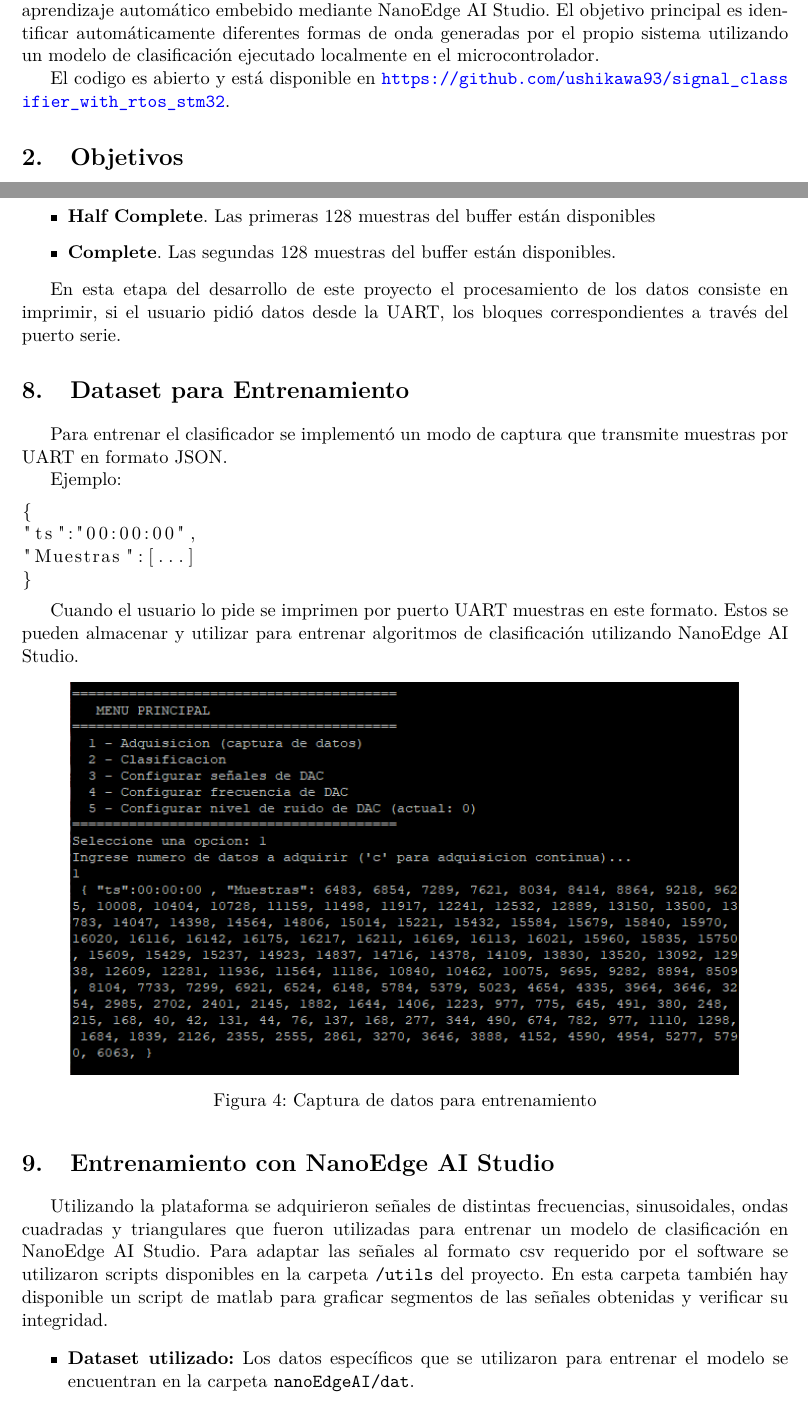
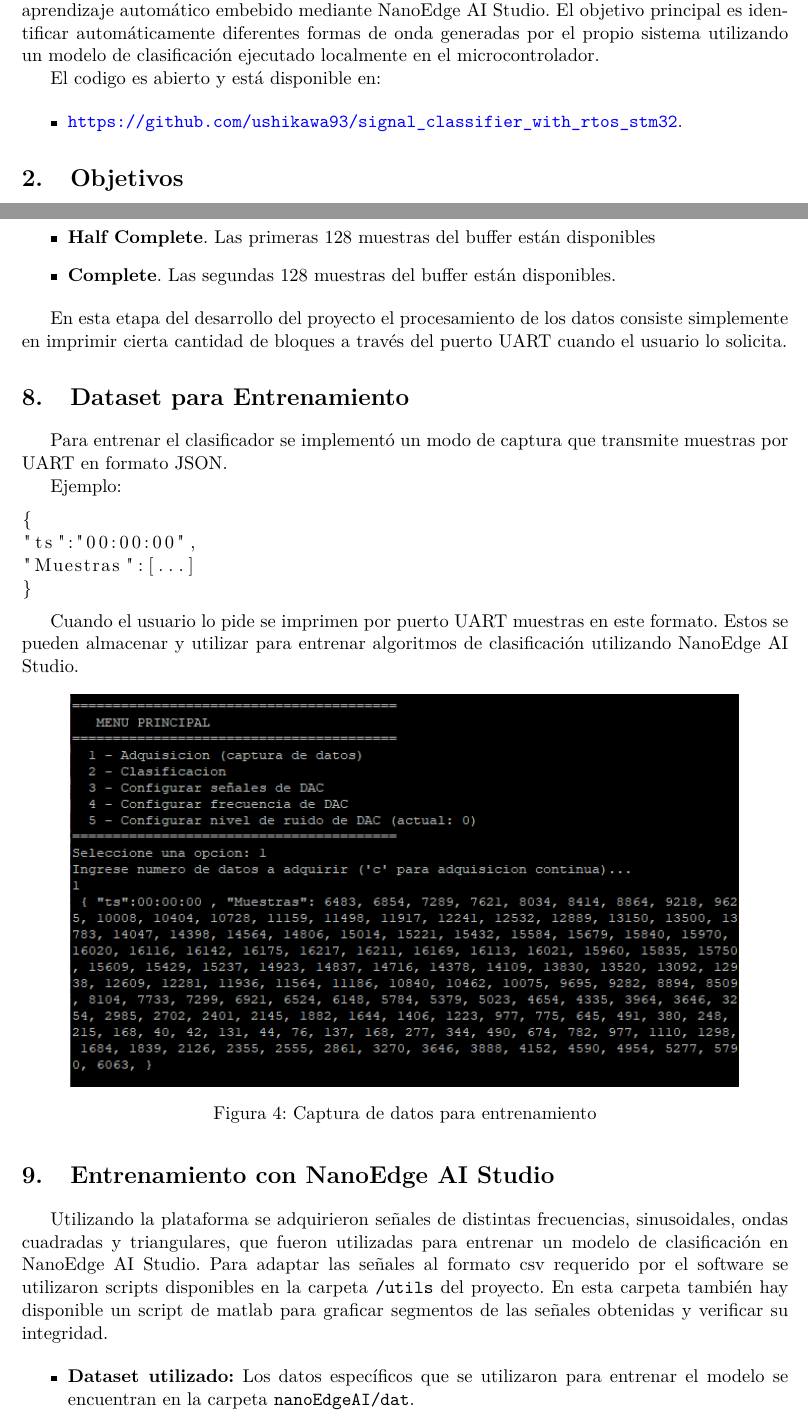
Before and after one commit to ushikawa93/signal_classifier_with_rtos_stm32, a LaTeX document (informe/informe.tex): two parts of pages 2 and 5 of 9, joined at a grey line, cut so that both start at the same text. Compiled offline with pdfLaTeX.

Commit message:
modificar informe

```diff
--- a/informe/informe.tex
+++ b/informe/informe.tex
@@ -42,7 +42,11 @@
 
 Este informe describe el desarrollo de un sistema embebido capaz de generar, adquirir y clasificar señales en tiempo real utilizando una placa STM32 NUCLEO-U575ZI-Q. El proyecto combina técnicas de procesamiento digital de señales, sistemas operativos de tiempo real y aprendizaje automático embebido mediante NanoEdge AI Studio. El objetivo principal es identificar automáticamente diferentes formas de onda generadas por el propio sistema utilizando un modelo de clasificación ejecutado localmente en el microcontrolador.
 
-El codigo es abierto y está disponible en \url{https://github.com/ushikawa93/signal_ classifier_with_rtos_stm32}.
+El codigo es abierto y está disponible en:
+
+\begin{itemize}
+	\item \url{https://github.com/ushikawa93/signal_classifier_with_rtos_stm32}.
+\end{itemize}
 
 \section{Objetivos}
 
@@ -155,7 +159,7 @@ A medida que se llena el buffer del ADC se disparan dos interrupciones que le av
 \item \textbf{Complete}. Las segundas 128 muestras del buffer están disponibles.
 \end{itemize}
 
-En esta etapa del desarrollo de este proyecto el procesamiento de los datos consiste en imprimir, si el usuario pidió datos desde la UART, los bloques correspondientes a través del puerto serie.
+En esta etapa del desarrollo del proyecto el procesamiento de los datos consiste simplemente en imprimir cierta cantidad de bloques a través del puerto UART cuando el usuario lo solicita.
 
 
 \section{Dataset para Entrenamiento}
@@ -181,7 +185,7 @@ Cuando el usuario lo pide se imprimen por puerto UART muestras en este formato.
 
 \section{Entrenamiento con NanoEdge AI Studio}
 
-Utilizando la plataforma se adquirieron señales de distintas frecuencias, sinusoidales, ondas cuadradas y triangulares que fueron utilizadas para entrenar un modelo de clasificación en NanoEdge AI Studio. Para adaptar las señales al formato csv requerido por el software se utilizaron scripts disponibles en la carpeta \texttt{/utils} del proyecto. En esta carpeta también hay disponible un script de matlab para graficar segmentos de las señales obtenidas y verificar su integridad.
+Utilizando la plataforma se adquirieron señales de distintas frecuencias, sinusoidales, ondas cuadradas y triangulares, que fueron utilizadas para entrenar un modelo de clasificación en NanoEdge AI Studio. Para adaptar las señales al formato csv requerido por el software se utilizaron scripts disponibles en la carpeta \texttt{/utils} del proyecto. En esta carpeta también hay disponible un script de matlab para graficar segmentos de las señales obtenidas y verificar su integridad.
 
 \begin{itemize}
 	\item \textbf{Dataset utilizado:} Los datos específicos que se utilizaron para entrenar el modelo se encuentran en la carpeta \texttt{nanoEdgeAI/dat}.
```
Also changed, not shown: informe/imagenes/EsquemaGeneral.png, informe/informe.pdf (added), informe/informe.tex (10 more changed lines), 2 other files.
